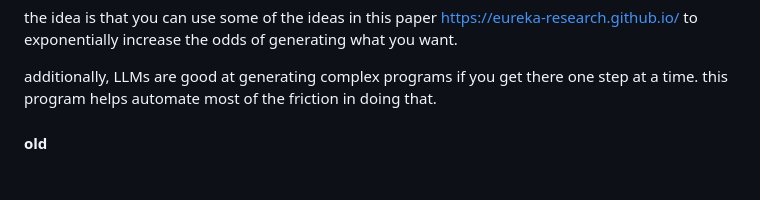
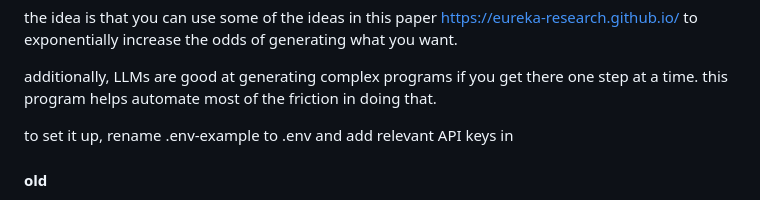
Before and after one commit to dnbt777/EasyModularScripts, a Markdown page: README.md, the part around the change. Drawn GitHub-style; blank space fills up the shorter version.

```diff
--- a/README.md
+++ b/README.md
@@ -52,6 +52,8 @@ the idea is that you can use some of the ideas in this paper https://eureka-rese
 
 additionally, LLMs are good at generating complex programs if you get there one step at a time. this program helps automate most of the friction in doing that.
 
+to set it up, rename .env-example to .env and add relevant API keys in
+
 
 
 #### old
```
